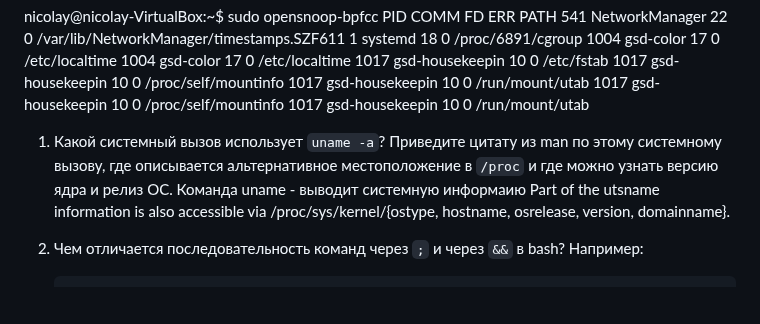
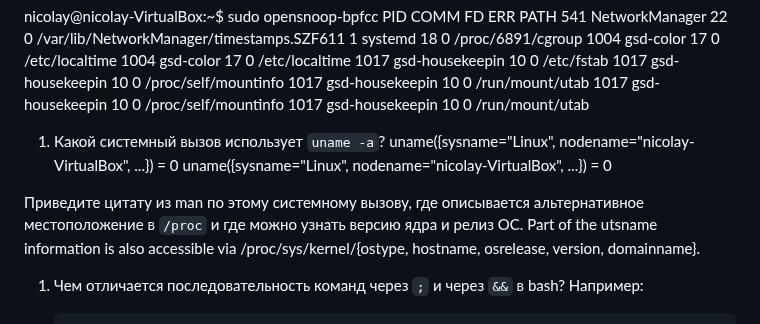
Before and after one commit to Kratomik/devops28-netology, a Markdown page: README.md, the part around the change. Rendered like a GitHub page; blank space fills up the shorter version.

```diff
--- a/README.md
+++ b/README.md
@@ -394,8 +394,12 @@ PID    COMM               FD ERR PATH
 
 
 
-1. Какой системный вызов использует `uname -a`? Приведите цитату из man по этому системному вызову, где описывается альтернативное местоположение в `/proc` и где можно узнать версию ядра и релиз ОС.
-Команда uname - выводит системную информаию
+1. Какой системный вызов использует `uname -a`?
+uname({sysname="Linux", nodename="nicolay-VirtualBox", ...}) = 0
+uname({sysname="Linux", nodename="nicolay-VirtualBox", ...}) = 0
+
+
+ Приведите цитату из man по этому системному вызову, где описывается альтернативное местоположение в `/proc` и где можно узнать версию ядра и релиз ОС.
 Part of the utsname information is also accessible via /proc/sys/kernel/{ostype, hostname, osrelease, version, domainname}.
 
 
```
